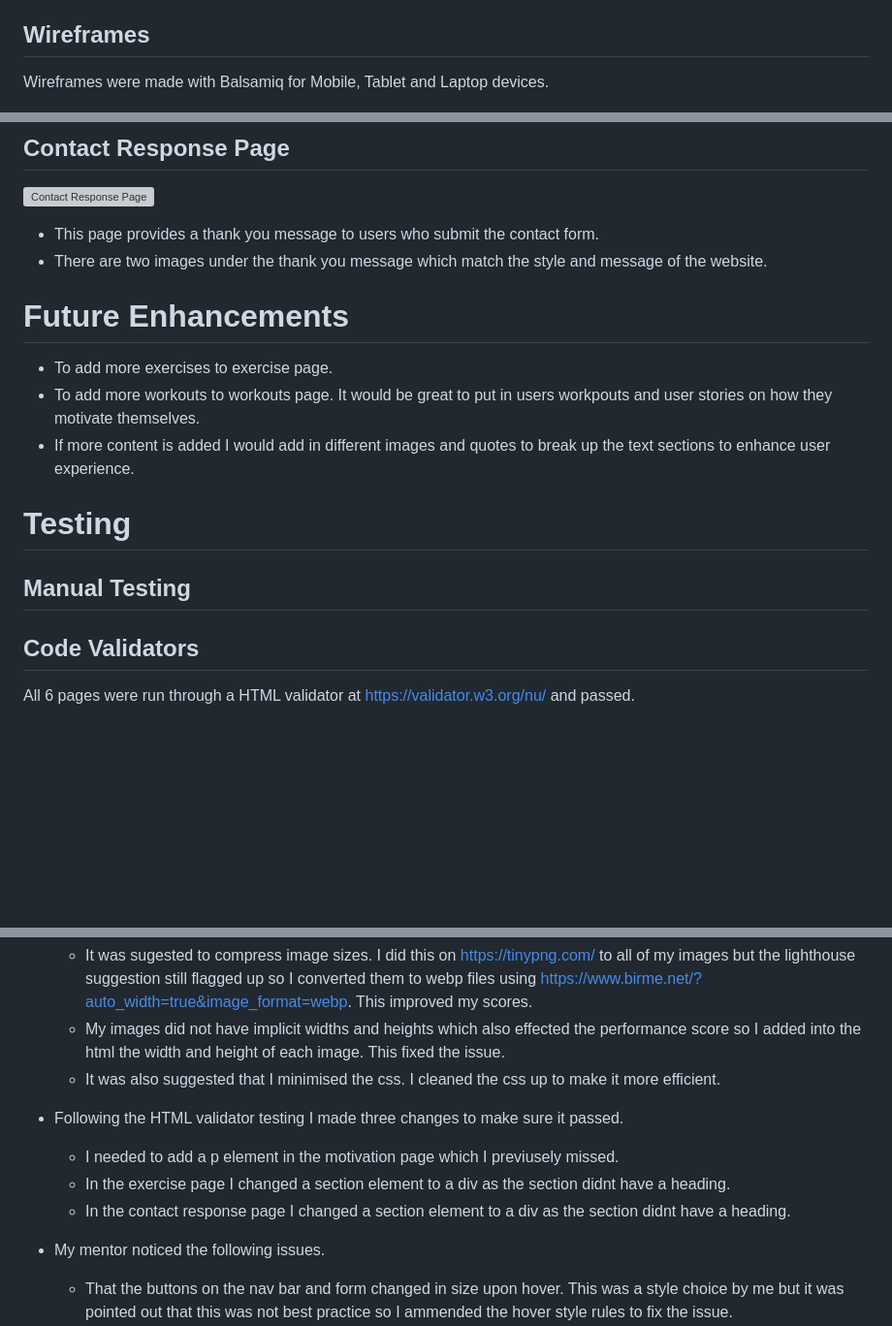
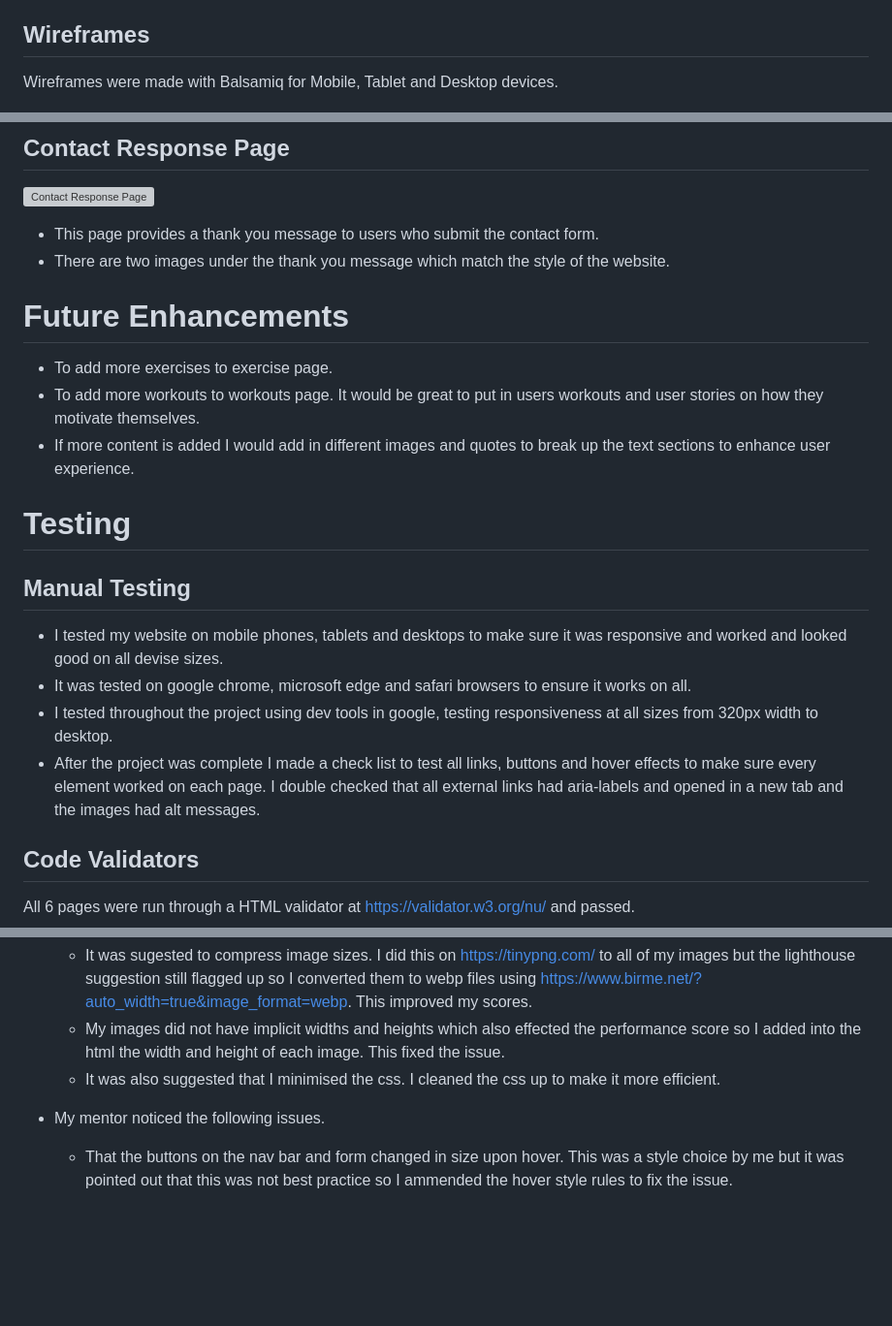
Before and after one commit to DavidDock/bodyweight-home-fitness, a Markdown page: README.md, 3 parts joined by grey strips. Shown at 97% size. Rendered like a GitHub page; blank space fills up the shorter version; grey boxes are pictures that could not be loaded.

Commit message:
Write manual testing in readme file

```diff
--- a/README.md
+++ b/README.md
@@ -60,7 +60,7 @@ The images where carefully chosesn to match the breif of the website, they are n
 
 ## **Wireframes**
 
-Wireframes were made with Balsamiq for Mobile, Tablet and Laptop devices.
+Wireframes were made with Balsamiq for Mobile, Tablet and Desktop devices.
 
 
 ![Home page](assets/wireframes/home-page.png)
@@ -165,16 +165,23 @@ I again wanted to use simple yet exiting typography which is easy to read. I fou
 
 
 * This page provides a thank you message to users who submit the contact form.
-* There are two images under the thank you message which match the style and message of the website.
+* There are two images under the thank you message which match the style of the website.
 
 # **Future Enhancements**
 
 * To add more exercises to exercise page.
-* To add more workouts to workouts page. It would be great to put in users workpouts and user stories on how they motivate themselves.
+* To add more workouts to workouts page. It would be great to put in users workouts and user stories on how they motivate themselves.
 * If more content is added I would add in different images and quotes to break up the text sections to enhance user experience.
 
 # **Testing**
+
 ## **Manual Testing**
+
+* I tested my website on mobile phones, tablets and desktops to make sure it was responsive and worked  and looked good on all devise sizes.
+* It was tested on google chrome, microsoft edge and safari browsers to ensure it works on all.
+* I tested throughout the project using dev tools in google, testing responsiveness at all sizes from 320px width to desktop.
+* After the project was complete I made a check list to test all links, buttons and hover effects to make sure every element worked on each page. I double checked that all external links had aria-labels and opened in a new tab and the images had alt messages.
+
 ## **Code Validators**
 
 All 6 pages were run through a HTML validator at [https://validator.w3.org/nu/](https://validator.w3.org/nu/) and passed.
@@ -213,11 +220,6 @@ After fixing a few bugs and making a couple of changes in my code as described i
     * My images did not have implicit widths and heights which also effected the performance score so I added into the html the width and height of each image. This fixed the issue.
     * It was also suggested that I minimised the css. I cleaned the css up to make it more efficient.
 
-* Following the HTML validator testing I made three changes to make sure it passed.
-    * I needed to add a p element in the motivation page which I previusely missed.
-    * In the exercise page I changed a section element to a div as the section didnt have a heading.
-    * In the contact response page I changed a section element to a div as the section didnt have a heading.
-
 * My mentor noticed the following issues.
     * That the buttons on the nav bar and form changed in size upon hover. This was a style choice by me but it was pointed out that this was not best practice so I ammended the hover style rules to fix the issue.
     * The text using the teko font family appeared to flash upon reloading the pages. This is a common issue called 'fouc' where the browsers default font styles are shown prior to loading the google font url. I changed the font display attribute to block to give the font face a short block period so this 'flashing' is less likely to occur.
```
Also changed, not shown: other parts of README.md (+1 -1 lines).
